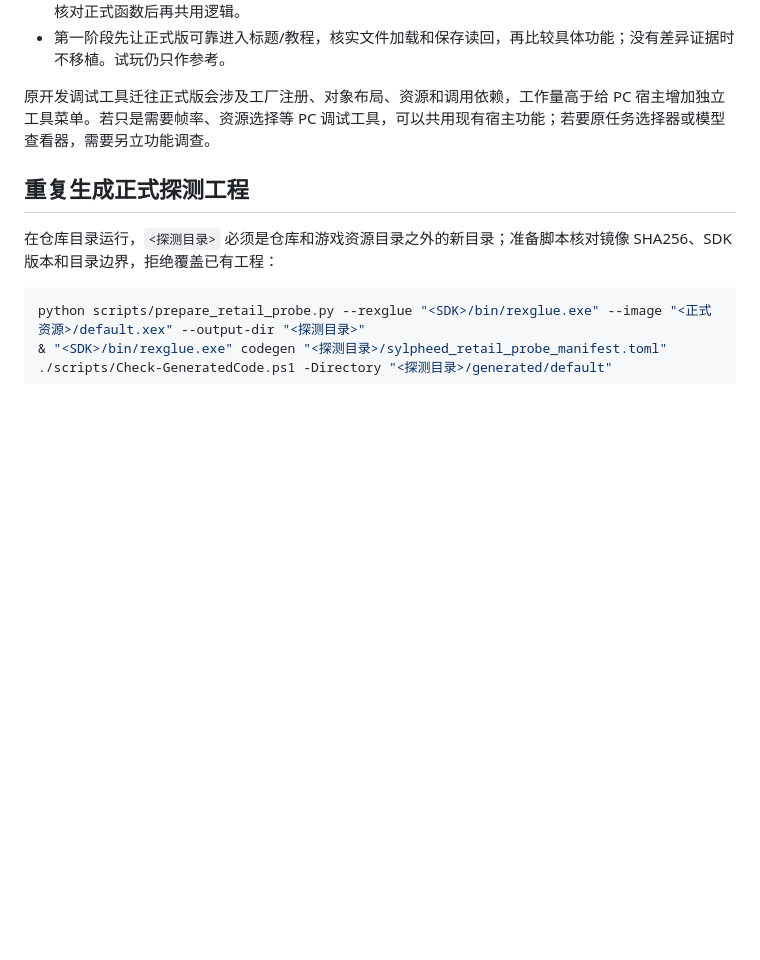
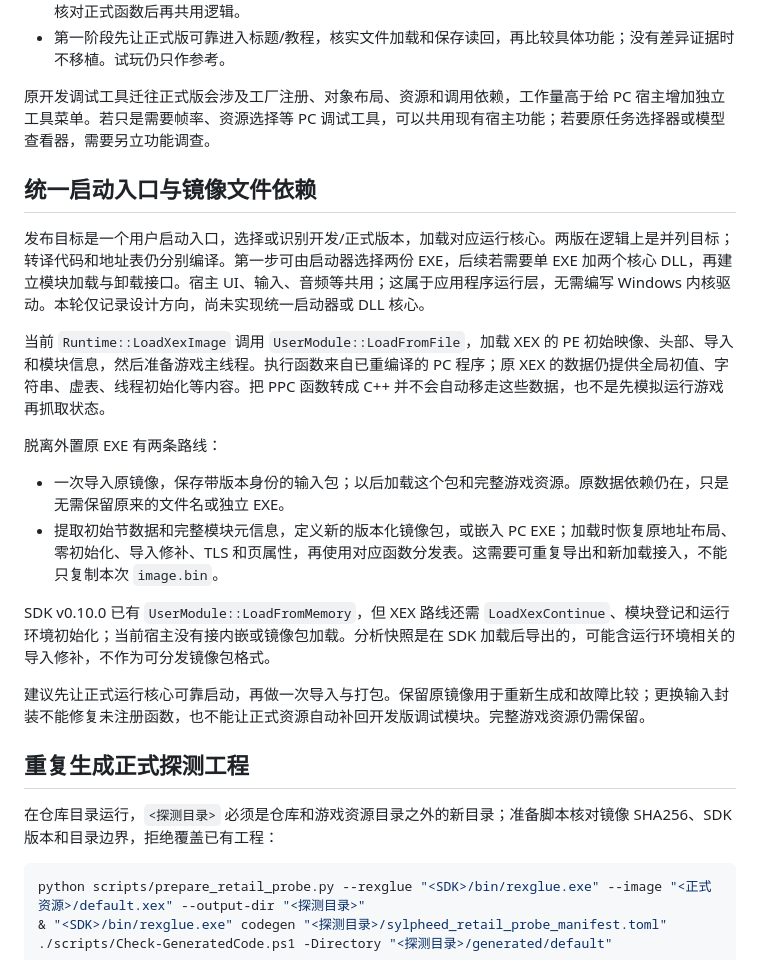
Before and after one commit to icey9527/ProjectSylpheedRecomp, a Markdown page: docs/version-code-comparison.md, the part around the change. Rendered like a GitHub page; blank space fills up the shorter version.

Commit message:
Document unified launcher goal and original image loading options

```diff
--- a/docs/version-code-comparison.md
+++ b/docs/version-code-comparison.md
@@ -55,6 +55,21 @@
 
 原开发调试工具迁往正式版会涉及工厂注册、对象布局、资源和调用依赖，工作量高于给 PC 宿主增加独立工具菜单。若只是需要帧率、资源选择等 PC 调试工具，可以共用现有宿主功能；若要原任务选择器或模型查看器，需要另立功能调查。
 
+## 统一启动入口与镜像文件依赖
+
+发布目标是一个用户启动入口，选择或识别开发/正式版本，加载对应运行核心。两版在逻辑上是并列目标；转译代码和地址表仍分别编译。第一步可由启动器选择两份 EXE，后续若需要单 EXE 加两个核心 DLL，再建立模块加载与卸载接口。宿主 UI、输入、音频等共用；这属于应用程序运行层，无需编写 Windows 内核驱动。本轮仅记录设计方向，尚未实现统一启动器或 DLL 核心。
+
+当前 `Runtime::LoadXexImage` 调用 `UserModule::LoadFromFile`，加载 XEX 的 PE 初始映像、头部、导入和模块信息，然后准备游戏主线程。执行函数来自已重编译的 PC 程序；原 XEX 的数据仍提供全局初值、字符串、虚表、线程初始化等内容。把 PPC 函数转成 C++ 并不会自动移走这些数据，也不是先模拟运行游戏再抓取状态。
+
+脱离外置原 EXE 有两条路线：
+
+- 一次导入原镜像，保存带版本身份的输入包；以后加载这个包和完整游戏资源。原数据依赖仍在，只是无需保留原来的文件名或独立 EXE。
+- 提取初始节数据和完整模块元信息，定义新的版本化镜像包，或嵌入 PC EXE；加载时恢复原地址布局、零初始化、导入修补、TLS 和页属性，再使用对应函数分发表。这需要可重复导出和新加载接入，不能只复制本次 `image.bin`。
+
+SDK v0.10.0 已有 `UserModule::LoadFromMemory`，但 XEX 路线还需 `LoadXexContinue`、模块登记和运行环境初始化；当前宿主没有接内嵌或镜像包加载。分析快照是在 SDK 加载后导出的，可能含运行环境相关的导入修补，不作为可分发镜像包格式。
+
+建议先让正式运行核心可靠启动，再做一次导入与打包。保留原镜像用于重新生成和故障比较；更换输入封装不能修复未注册函数，也不能让正式资源自动补回开发版调试模块。完整游戏资源仍需保留。
+
 ## 重复生成正式探测工程
 
 在仓库目录运行，`<探测目录>` 必须是仓库和游戏资源目录之外的新目录；准备脚本核对镜像 SHA256、SDK 版本和目录边界，拒绝覆盖已有工程：
```
